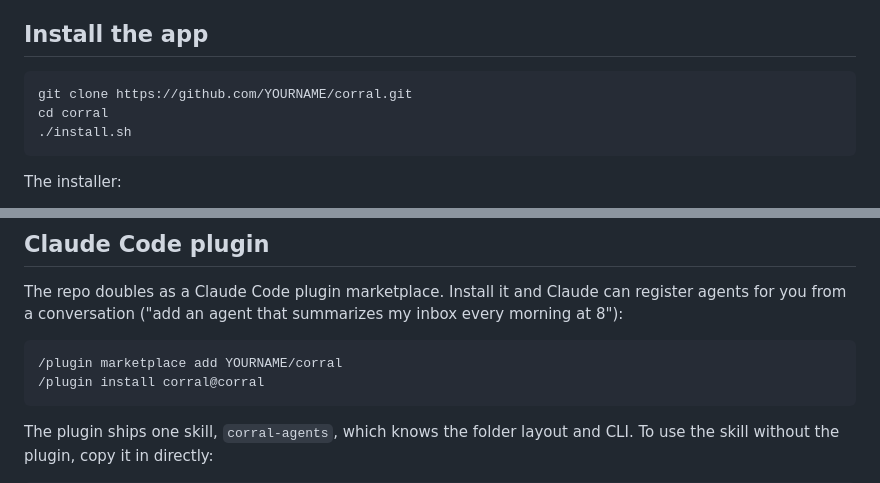
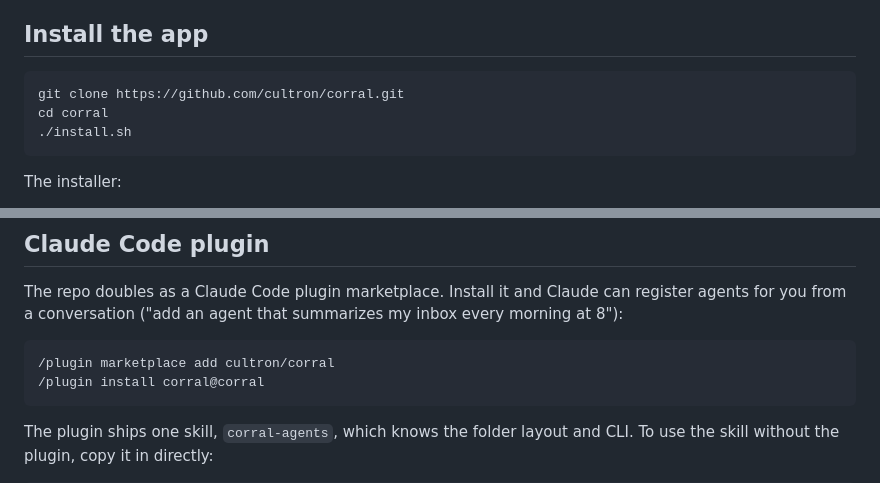
Before and after one commit to cultron/corral, a Markdown page: README.md, 2 parts joined by grey strips. Drawn GitHub-style.

Commit message:
Point README at cultron/corral
Co-Authored-By: Claude Fable 5 <noreply@anthropic.com>

````diff
--- a/README.md
+++ b/README.md
@@ -18,7 +18,7 @@ Corral does three things:
 ## Install the app
 
 ```bash
-git clone https://github.com/YOURNAME/corral.git
+git clone https://github.com/cultron/corral.git
 cd corral
 ./install.sh
 ```
@@ -111,7 +111,7 @@ corral agent add api-server --command "node ~/api/server.js" \
 The repo doubles as a Claude Code plugin marketplace. Install it and Claude can register agents for you from a conversation ("add an agent that summarizes my inbox every morning at 8"):
 
 ```
-/plugin marketplace add YOURNAME/corral
+/plugin marketplace add cultron/corral
 /plugin install corral@corral
 ```
 
````
